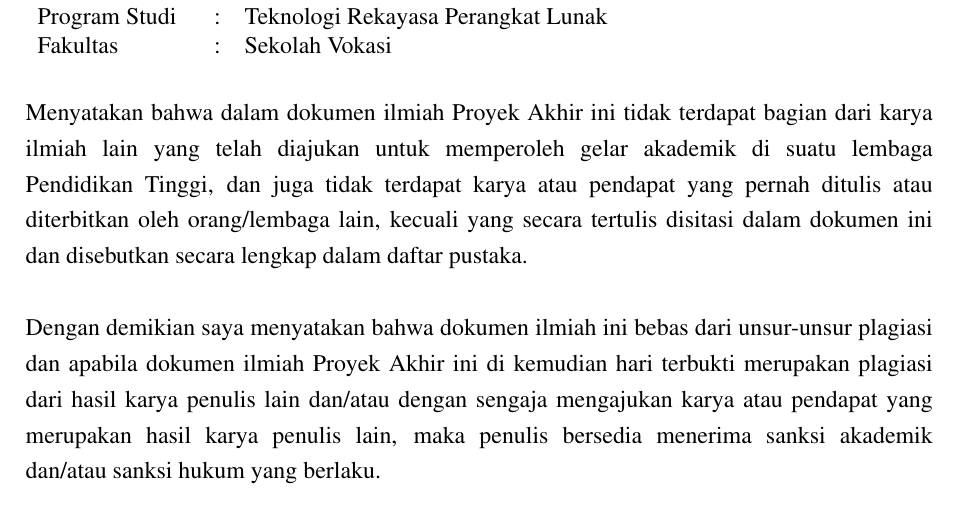
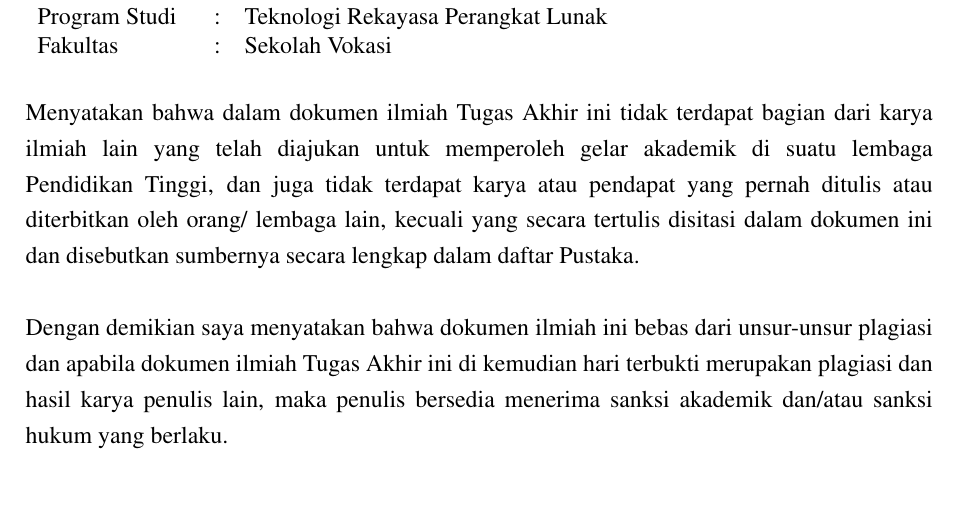
Before and after one commit to aliifam/final-project, a LaTeX document (main.tex, which reads sections/pages/pernyataan.tex): part of page 4 of 183, cut so that both start at the same text. Compiled offline with pdfLaTeX.

Commit message:
revisi skripsi 2025-07-15 21:27:40

```diff
--- a/sections/pages/pernyataan.tex
+++ b/sections/pages/pernyataan.tex
@@ -13,16 +13,16 @@
 
 \begin{table}[h!]
     \begin{tabular}{lll}
-        Nama              & : & \penulis \\
-        NIM               & : & \nim     \\
-        Tahun Terdaftar   & : & 2021     \\
-        Program Studi     & : & \prodi   \\
-        Fakultas          & : & \fakultas \\
+        Nama            & : & \penulis  \\
+        NIM             & : & \nim      \\
+        Tahun Terdaftar & : & 2021      \\
+        Program Studi   & : & \prodi    \\
+        Fakultas        & : & \fakultas \\
     \end{tabular}
 \end{table}
 
-\noindent Menyatakan bahwa dalam dokumen ilmiah Proyek Akhir ini tidak terdapat bagian dari karya ilmiah lain yang telah diajukan untuk memperoleh gelar akademik di suatu lembaga Pendidikan Tinggi, dan juga tidak terdapat karya atau pendapat yang pernah ditulis atau diterbitkan oleh orang/lembaga lain, kecuali yang secara tertulis disitasi dalam dokumen ini dan disebutkan secara lengkap dalam daftar pustaka. \\\\
-\noindent Dengan demikian saya menyatakan bahwa dokumen ilmiah ini bebas dari unsur-unsur plagiasi dan apabila dokumen ilmiah Proyek Akhir ini di kemudian hari terbukti merupakan plagiasi dari hasil karya penulis lain dan/atau dengan sengaja mengajukan karya atau pendapat yang merupakan hasil karya penulis lain, maka penulis bersedia menerima sanksi akademik dan/atau sanksi hukum yang berlaku.\\
+\noindent Menyatakan bahwa dalam dokumen ilmiah Tugas Akhir ini tidak terdapat bagian dari karya ilmiah lain yang telah diajukan untuk memperoleh gelar akademik di suatu lembaga Pendidikan Tinggi, dan juga tidak terdapat karya atau pendapat yang pernah ditulis atau diterbitkan oleh orang/ lembaga lain, kecuali yang secara tertulis disitasi dalam dokumen ini dan disebutkan sumbernya secara lengkap dalam daftar Pustaka. \\\\
+\noindent Dengan demikian saya menyatakan bahwa dokumen ilmiah ini bebas dari unsur-unsur plagiasi dan apabila dokumen ilmiah Tugas Akhir ini di kemudian hari terbukti merupakan plagiasi dan hasil karya penulis lain, maka penulis bersedia menerima sanksi akademik dan/atau sanksi hukum yang berlaku.\\
 
 \begin{flushright}
     Yogyakarta, \tglpernyataan\\
```
Also changed, not shown: sections/pages/katapengantar.tex (+1 -1 lines), sections/pages/pernyataan.tex (2 more changed lines), 2 other files.
